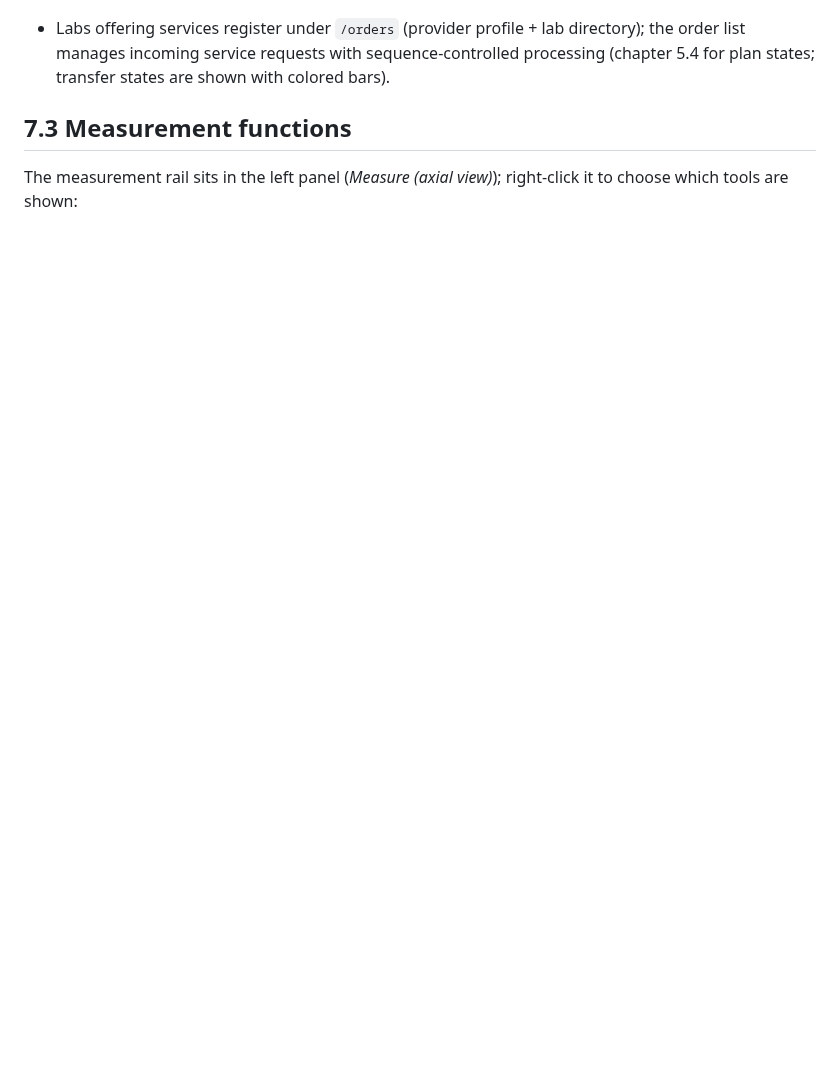
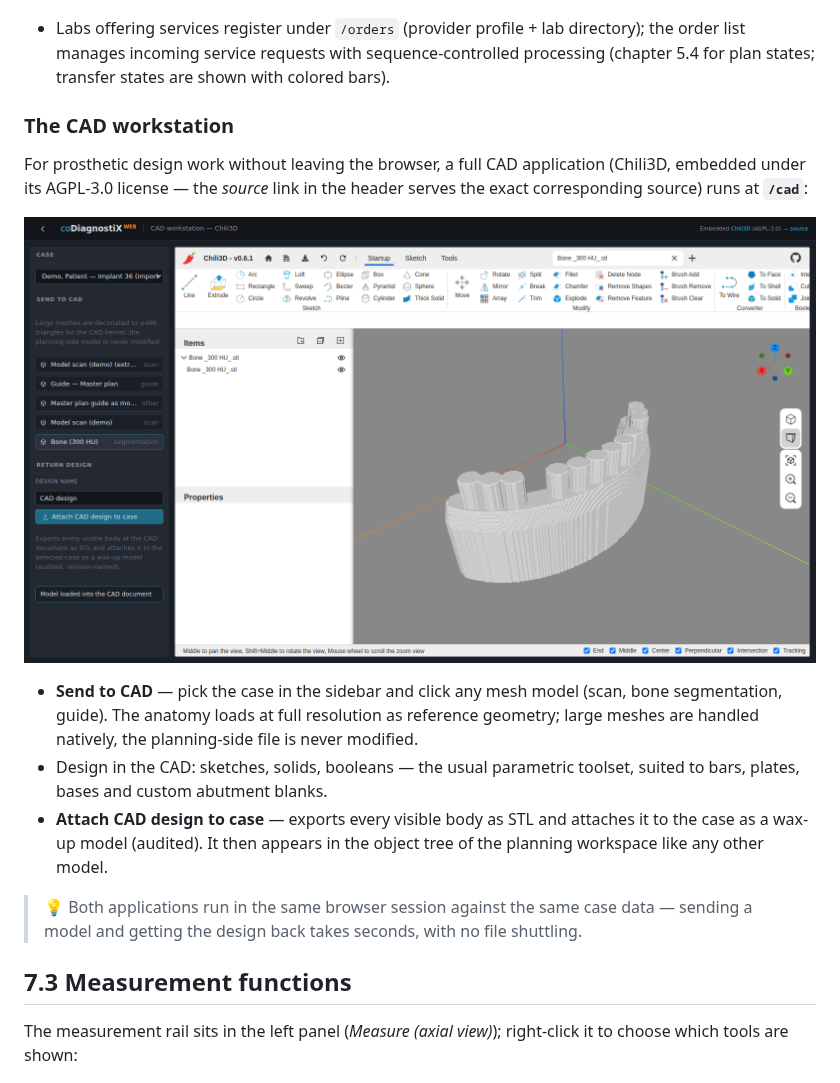
Before and after one commit to wOOL/cdx, a Markdown page: docs/manual/07-optional.md, the part around the change. Drawn GitHub-style; pictures changed too: docs/manual/img/cad-workstation.png (added); blank space fills up the shorter version.

```diff
--- a/docs/manual/07-optional.md
+++ b/docs/manual/07-optional.md
@@ -48,6 +48,26 @@ interface:
   order list manages incoming service requests with sequence-controlled processing
   (chapter 5.4 for plan states; transfer states are shown with colored bars).
 
+### The CAD workstation
+
+For prosthetic design work without leaving the browser, a full CAD application (Chili3D,
+embedded under its AGPL-3.0 license — the *source* link in the header serves the exact
+corresponding source) runs at **`/cad`**:
+
+![CAD workstation with case anatomy loaded](img/cad-workstation.png)
+
+- **Send to CAD** — pick the case in the sidebar and click any mesh model (scan, bone
+  segmentation, guide). The anatomy loads at full resolution as reference geometry; large
+  meshes are handled natively, the planning-side file is never modified.
+- Design in the CAD: sketches, solids, booleans — the usual parametric toolset, suited to
+  bars, plates, bases and custom abutment blanks.
+- **Attach CAD design to case** — exports every visible body as STL and attaches it to the
+  case as a wax-up model (audited). It then appears in the object tree of the planning
+  workspace like any other model.
+
+> 💡 Both applications run in the same browser session against the same case data — sending
+> a model and getting the design back takes seconds, with no file shuttling.
+
 ## 7.3 Measurement functions
 
 The measurement rail sits in the left panel (*Measure (axial view)*); right-click it to
```
Also changed, not shown: docs/manual/02-introduction.md (+2 -1 lines), docs/manual/GAPS.md (+2 -2 lines), 9 other files.
